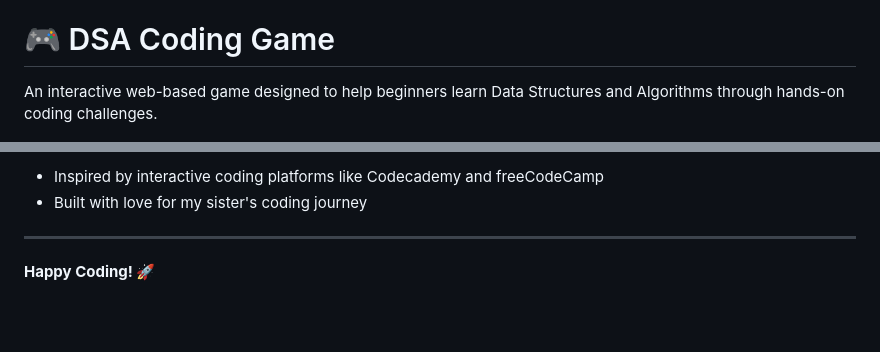
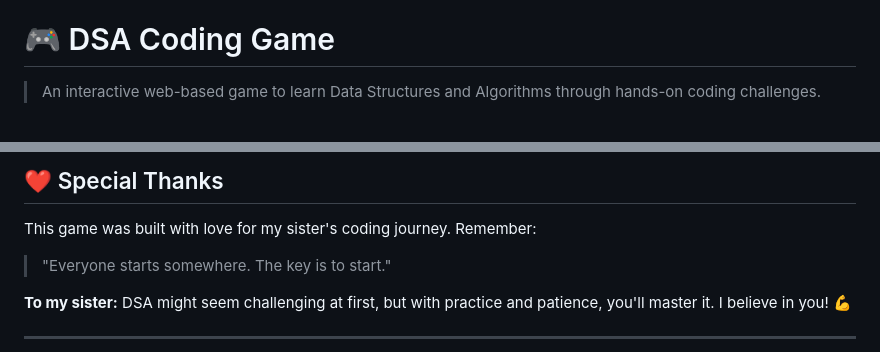
Before and after one commit to Chandrika-sudo/Game_Dsa, a Markdown page: README.md, 2 parts joined by grey strips. GitHub-like rendering; blank space fills up the shorter version.

Commit message:
Revise README for improved clarity and structure
Updated project description, features, and learning path for clarity and consistency.

```diff
--- a/README.md
+++ b/README.md
@@ -2,4 +1,4 @@
 # 🎮 DSA Coding Game
 
-An interactive web-based game designed to help beginners learn Data Structures and Algorithms through hands-on coding challenges.
+> An interactive web-based game to learn Data Structures and Algorithms through hands-on coding challenges.
 
@@ -154,8 +152,14 @@ This project is open source and available for anyone to use for educational purp
 
-- Inspired by interactive coding platforms like Codecademy and freeCodeCamp
-- Built with love for my sister's coding journey
+## ❤️ Special Thanks
+
+This game was built with love for my sister's coding journey. Remember:
+
+
+> "Everyone starts somewhere. The key is to start."
+
+**To my sister:** DSA might seem challenging at first, but with practice and patience, you'll master it. I believe in you! 💪
 
 ---
 
-**Happy Coding! 🚀**
+<div align="center">
 
```
Also changed, not shown: other parts of README.md (+111 -110 lines).
